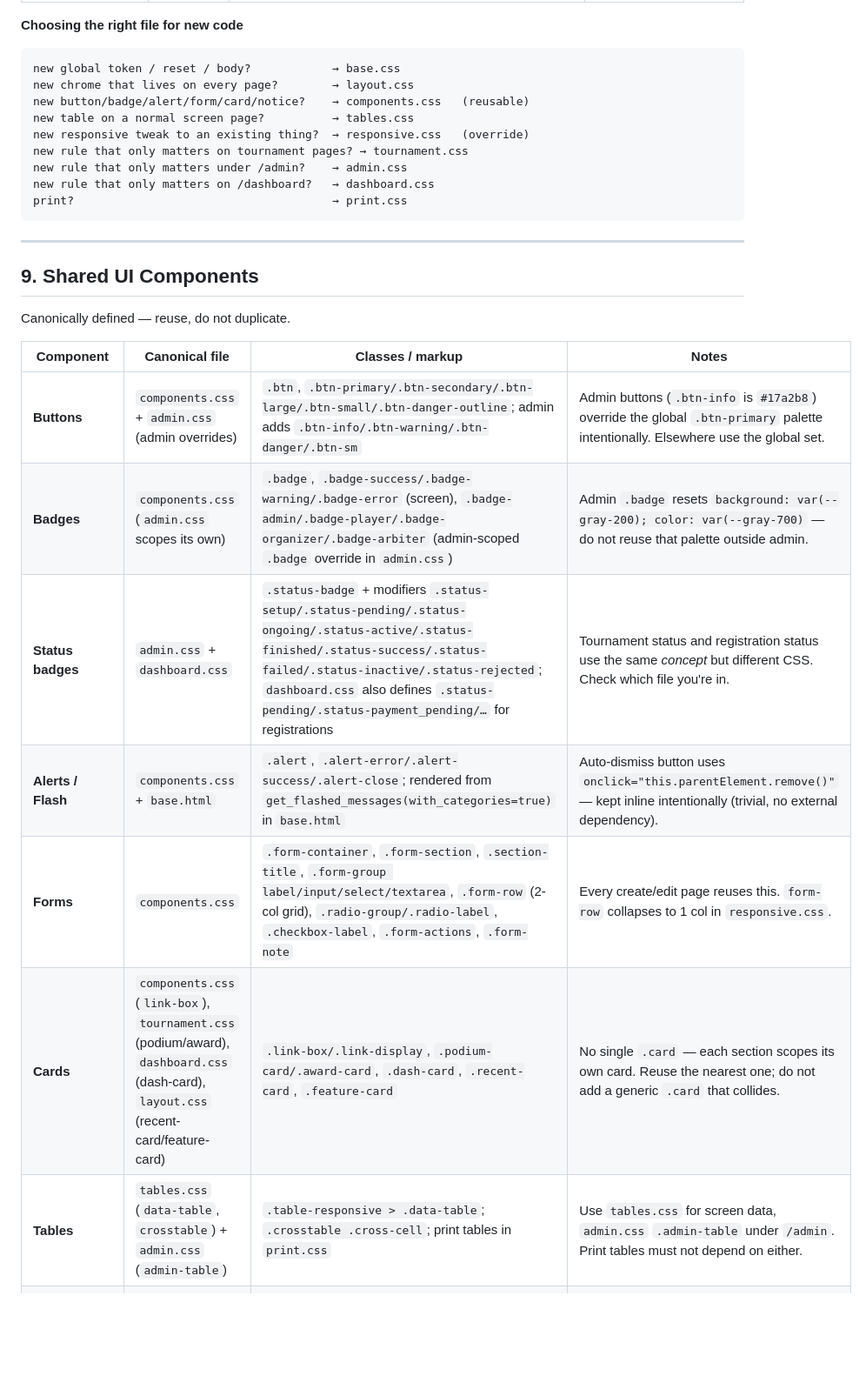
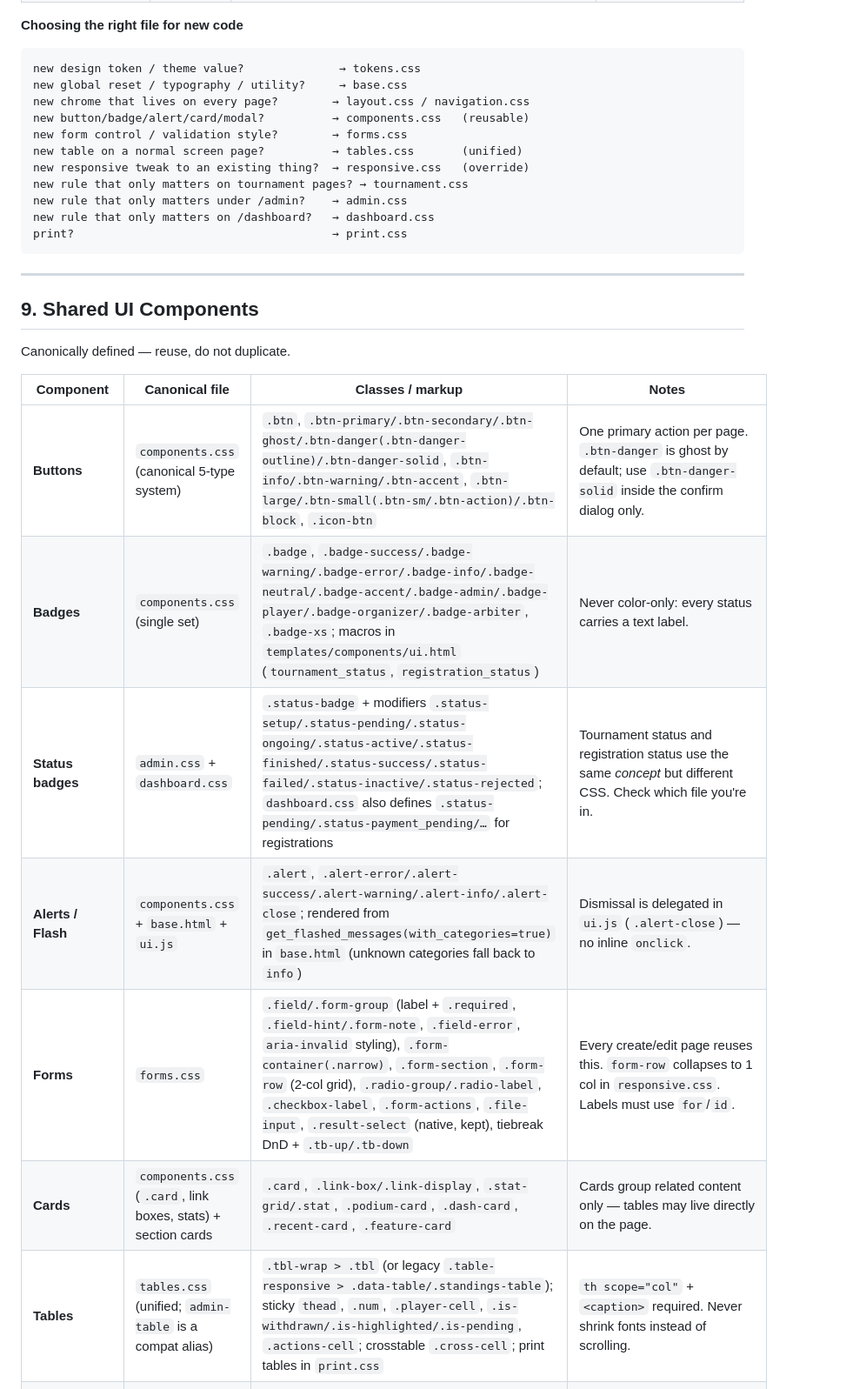
Before and after one commit to 20kevit/chess-manager, a Markdown page: docs/FRONTEND_UI_LAYER.md, the part around one of its changes. Shown at 87% size. Rendered like a GitHub page; blank space fills up the shorter version.

````diff
--- a/docs/FRONTEND_UI_LAYER.md
+++ b/docs/FRONTEND_UI_LAYER.md
@@ -359,10 +364,12 @@ Nine stylesheets is the post-refactor steady state. Four templates own a feature
 **Choosing the right file for new code**
 
 ```
-new global token / reset / body?            → base.css
-new chrome that lives on every page?        → layout.css
-new button/badge/alert/form/card/notice?    → components.css   (reusable)
-new table on a normal screen page?          → tables.css
+new design token / theme value?              → tokens.css
+new global reset / typography / utility?     → base.css
+new chrome that lives on every page?        → layout.css / navigation.css
+new button/badge/alert/card/modal?          → components.css   (reusable)
+new form control / validation style?        → forms.css
+new table on a normal screen page?          → tables.css       (unified)
 new responsive tweak to an existing thing?  → responsive.css   (override)
 new rule that only matters on tournament pages? → tournament.css
 new rule that only matters under /admin?    → admin.css
@@ -378,13 +385,13 @@ Canonically defined — reuse, do not duplicate.
 
 | Component | Canonical file | Classes / markup | Notes |
 |-----------|---------------|------------------|-------|
-| **Buttons** | `components.css` + `admin.css` (admin overrides) | `.btn`, `.btn-primary/.btn-secondary/.btn-large/.btn-small/.btn-danger-outline`; admin adds `.btn-info/.btn-warning/.btn-danger/.btn-sm` | Admin buttons (`.btn-info` is `#17a2b8`) override the global `.btn-primary` palette intentionally. Elsewhere use the global set. |
-| **Badges** | `components.css` (`admin.css` scopes its own) | `.badge`, `.badge-success/.badge-warning/.badge-error` (screen), `.badge-admin/.badge-player/.badge-organizer/.badge-arbiter` (admin-scoped `.badge` override in `admin.css`) | Admin `.badge` resets `background: var(--gray-200); color: var(--gray-700)` — do not reuse that palette outside admin. |
+| **Buttons** | `components.css` (canonical 5-type system) | `.btn`, `.btn-primary/.btn-secondary/.btn-ghost/.btn-danger(.btn-danger-outline)/.btn-danger-solid`, `.btn-info/.btn-warning/.btn-accent`, `.btn-large/.btn-small(.btn-sm/.btn-action)/.btn-block`, `.icon-btn` | One primary action per page. `.btn-danger` is ghost by default; use `.btn-danger-solid` inside the confirm dialog only. |
+| **Badges** | `components.css` (single set) | `.badge`, `.badge-success/.badge-warning/.badge-error/.badge-info/.badge-neutral/.badge-accent/.badge-admin/.badge-player/.badge-organizer/.badge-arbiter`, `.badge-xs`; macros in `templates/components/ui.html` (`tournament_status`, `registration_status`) | Never color-only: every status carries a text label. |
 | **Status badges** | `admin.css` + `dashboard.css` | `.status-badge` + modifiers `.status-setup/.status-pending/.status-ongoing/.status-active/.status-finished/.status-success/.status-failed/.status-inactive/.status-rejected`; `dashboard.css` also defines `.status-pending/.status-payment_pending/…` for registrations | Tournament status and registration status use the same *concept* but different CSS. Check which file you're in. |
-| **Alerts / Flash** | `components.css` + `base.html` | `.alert`, `.alert-error/.alert-success/.alert-close`; rendered from `get_flashed_messages(with_categories=true)` in `base.html` | Auto-dismiss button uses `onclick="this.parentElement.remove()"` — kept inline intentionally (trivial, no external dependency). |
-| **Forms** | `components.css` | `.form-container`, `.form-section`, `.section-title`, `.form-group label/input/select/textarea`, `.form-row` (2-col grid), `.radio-group/.radio-label`, `.checkbox-label`, `.form-actions`, `.form-note` | Every create/edit page reuses this. `form-row` collapses to 1 col in `responsive.css`. |
-| **Cards** | `components.css` (`link-box`), `tournament.css` (podium/award), `dashboard.css` (dash-card), `layout.css` (recent-card/feature-card) | `.link-box/.link-display`, `.podium-card/.award-card`, `.dash-card`, `.recent-card`, `.feature-card` | No single `.card` — each section scopes its own card. Reuse the nearest one; do not add a generic `.card` that collides. |
-| **Tables** | `tables.css` (`data-table`, `crosstable`) + `admin.css` (`admin-table`) | `.table-responsive > .data-table`; `.crosstable .cross-cell`; print tables in `print.css` | Use `tables.css` for screen data, `admin.css` `.admin-table` under `/admin`. Print tables must not depend on either. |
+| **Alerts / Flash** | `components.css` + `base.html` + `ui.js` | `.alert`, `.alert-error/.alert-success/.alert-warning/.alert-info/.alert-close`; rendered from `get_flashed_messages(with_categories=true)` in `base.html` (unknown categories fall back to `info`) | Dismissal is delegated in `ui.js` (`.alert-close`) — no inline `onclick`. |
+| **Forms** | `forms.css` | `.field/.form-group` (label + `.required`, `.field-hint/.form-note`, `.field-error`, `aria-invalid` styling), `.form-container(.narrow)`, `.form-section`, `.form-row` (2-col grid), `.radio-group/.radio-label`, `.checkbox-label`, `.form-actions`, `.file-input`, `.result-select` (native, kept), tiebreak DnD + `.tb-up/.tb-down` | Every create/edit page reuses this. `form-row` collapses to 1 col in `responsive.css`. Labels must use `for`/`id`. |
+| **Cards** | `components.css` (`.card`, link boxes, stats) + section cards | `.card`, `.link-box/.link-display`, `.stat-grid/.stat`, `.podium-card`, `.dash-card`, `.recent-card`, `.feature-card` | Cards group related content only — tables may live directly on the page. |
+| **Tables** | `tables.css` (unified; `admin-table` is a compat alias) | `.tbl-wrap > .tbl` (or legacy `.table-responsive > .data-table/.standings-table`); sticky `thead`, `.num`, `.player-cell`, `.is-withdrawn/.is-highlighted/.is-pending`, `.actions-cell`; crosstable `.cross-cell`; print tables in `print.css` | `th scope="col"` + `<caption>` required. Never shrink fonts instead of scrolling. |
 | **Notifications** | `components.css` | `.notification-bell-container`, `.notif-badge`, `.notification-dropdown`, `.notif-dropdown-header/body/item(.unread)`, `.notification-item(.unread)`, `.notif-row/.unread-dot` | Dropdown (in `base.html` + `app.js`) and inbox (`notifications/index.html` + `notifications.js`) share these classes. Full-page inbox adds `.notif-row`. |
 | **Modals** | `dashboard.css` (style) + `modal.js` (behaviour) | `.modal-overlay(.active)`, `.modal-box`; `[data-modal-trigger="id"]`, `[data-modal-close="id"]` | Focus trap + ESC + overlay click baked into `modal.js`. Any page can reuse by adding the two data attributes — no per-modal JS. |
 | **Page header** | `components.css` | `.page-header > h1` | Thin wrapper; used on most CRUD pages. Do not add a per-page header CSS duplicate. |
````
Also changed, not shown: other parts of docs/FRONTEND_UI_LAYER.md (+21 -16 lines), AGENTS.md (+5 -5 lines).
